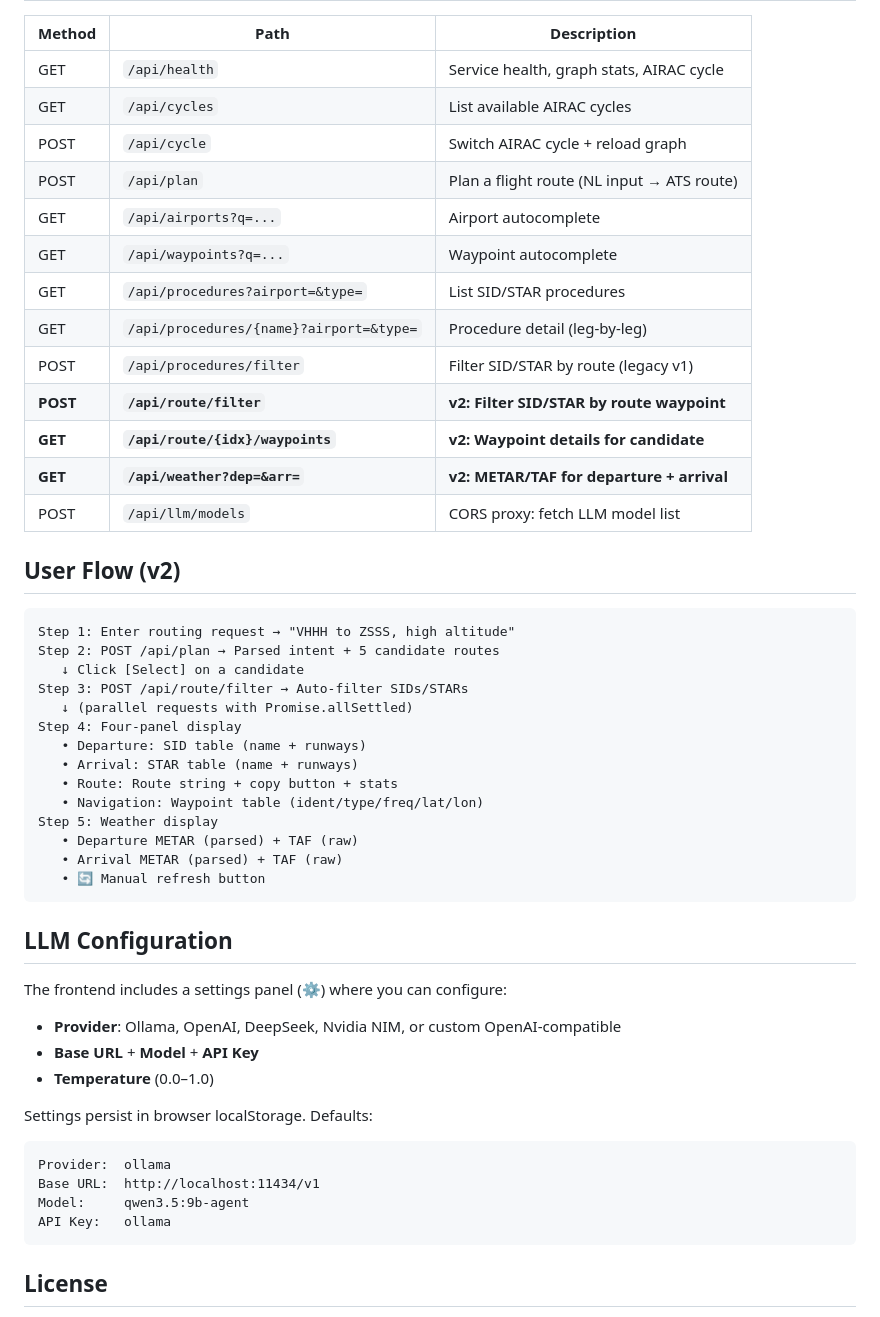
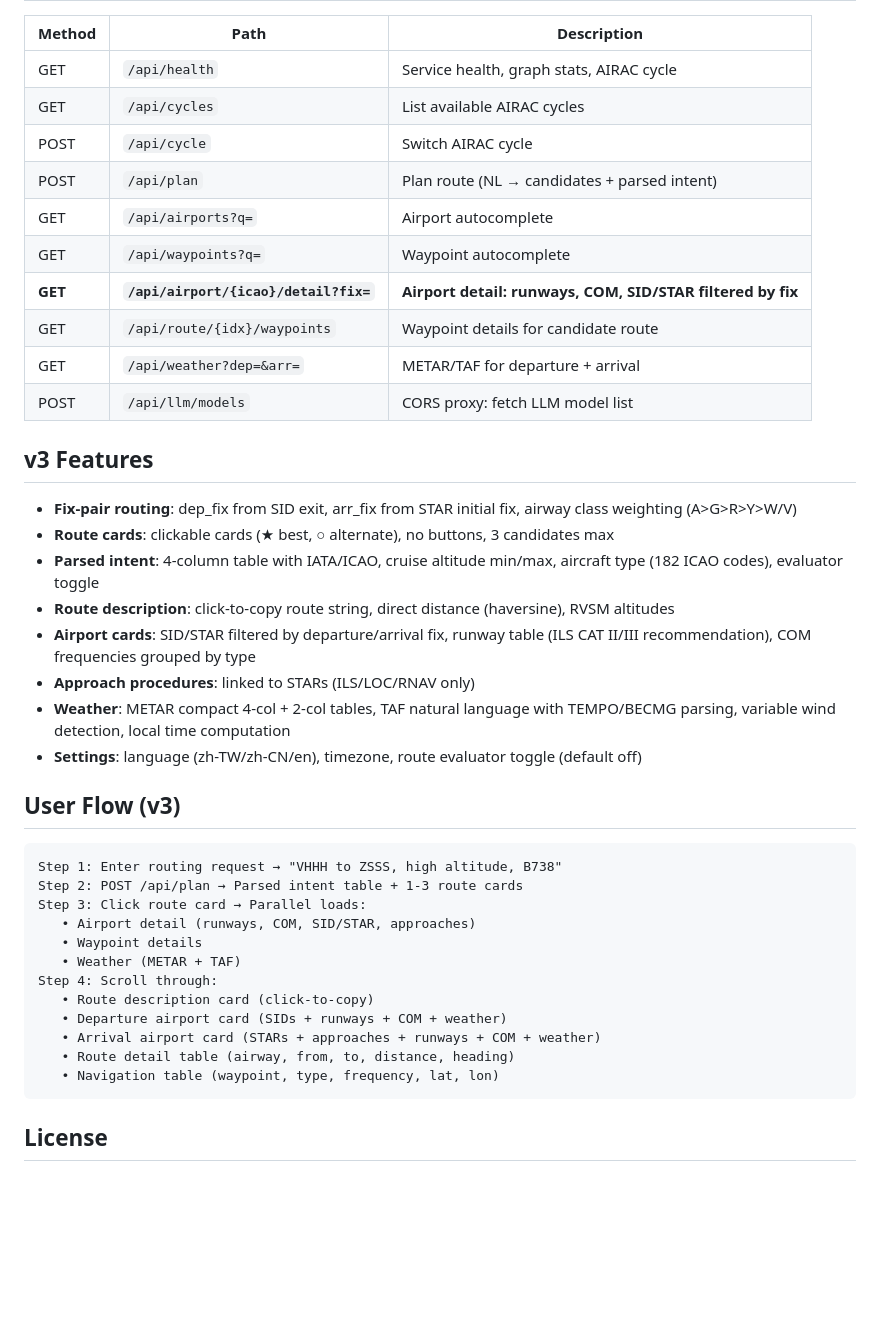
Before and after one commit to nicklam1994/AI-Flight-Planner, a Markdown page: README.md, the part around one of its changes. Drawn GitHub-style; blank space fills up the shorter version.

````diff
--- a/README.md
+++ b/README.md
@@ -89,52 +31,41 @@ data/cycles/               # AIRAC cycle databases
 |--------|------|-------------|
 | GET | `/api/health` | Service health, graph stats, AIRAC cycle |
 | GET | `/api/cycles` | List available AIRAC cycles |
-| POST | `/api/cycle` | Switch AIRAC cycle + reload graph |
-| POST | `/api/plan` | Plan a flight route (NL input → ATS route) |
-| GET | `/api/airports?q=...` | Airport autocomplete |
-| GET | `/api/waypoints?q=...` | Waypoint autocomplete |
-| GET | `/api/procedures?airport=&type=` | List SID/STAR procedures |
-| GET | `/api/procedures/{name}?airport=&type=` | Procedure detail (leg-by-leg) |
-| POST | `/api/procedures/filter` | Filter SID/STAR by route (legacy v1) |
-| **POST** | **`/api/route/filter`** | **v2: Filter SID/STAR by route waypoint** |
-| **GET** | **`/api/route/{idx}/waypoints`** | **v2: Waypoint details for candidate** |
-| **GET** | **`/api/weather?dep=&arr=`** | **v2: METAR/TAF for departure + arrival** |
+| POST | `/api/cycle` | Switch AIRAC cycle |
+| POST | `/api/plan` | Plan route (NL → candidates + parsed intent) |
+| GET | `/api/airports?q=` | Airport autocomplete |
+| GET | `/api/waypoints?q=` | Waypoint autocomplete |
+| **GET** | **`/api/airport/{icao}/detail?fix=`** | **Airport detail: runways, COM, SID/STAR filtered by fix** |
+| GET | `/api/route/{idx}/waypoints` | Waypoint details for candidate route |
+| GET | `/api/weather?dep=&arr=` | METAR/TAF for departure + arrival |
 | POST | `/api/llm/models` | CORS proxy: fetch LLM model list |
 
-## User Flow (v2)
+## v3 Features
+
+- **Fix-pair routing**: dep_fix from SID exit, arr_fix from STAR initial fix, airway class weighting (A>G>R>Y>W/V)
+- **Route cards**: clickable cards (★ best, ○ alternate), no buttons, 3 candidates max
+- **Parsed intent**: 4-column table with IATA/ICAO, cruise altitude min/max, aircraft type (182 ICAO codes), evaluator toggle
+- **Route description**: click-to-copy route string, direct distance (haversine), RVSM altitudes
+- **Airport cards**: SID/STAR filtered by departure/arrival fix, runway table (ILS CAT II/III recommendation), COM frequencies grouped by type
+- **Approach procedures**: linked to STARs (ILS/LOC/RNAV only)
+- **Weather**: METAR compact 4-col + 2-col tables, TAF natural language with TEMPO/BECMG parsing, variable wind detection, local time computation
+- **Settings**: language (zh-TW/zh-CN/en), timezone, route evaluator toggle (default off)
+
+## User Flow (v3)
 
 ```
-Step 1: Enter routing request → "VHHH to ZSSS, high altitude"
-Step 2: POST /api/plan → Parsed intent + 5 candidate routes
-   ↓ Click [Select] on a candidate
-Step 3: POST /api/route/filter → Auto-filter SIDs/STARs
-   ↓ (parallel requests with Promise.allSettled)
-Step 4: Four-panel display
-   • Departure: SID table (name + runways)
-   • Arrival: STAR table (name + runways)
-   • Route: Route string + copy button + stats
-   • Navigation: Waypoint table (ident/type/freq/lat/lon)
-Step 5: Weather display
-   • Departure METAR (parsed) + TAF (raw)
-   • Arrival METAR (parsed) + TAF (raw)
-   • 🔄 Manual refresh button
-```
-
-## LLM Configuration
-
-The frontend includes a settings panel (⚙️) where you can configure:
-
-- **Provider**: Ollama, OpenAI, DeepSeek, Nvidia NIM, or custom OpenAI-compatible
-- **Base URL** + **Model** + **API Key**
-- **Temperature** (0.0–1.0)
-
-Settings persist in browser localStorage. Defaults:
-
-```
-Provider:  ollama
-Base URL:  http://localhost:11434/v1
-Model:     qwen3.5:9b-agent
-API Key:   ollama
+Step 1: Enter routing request → "VHHH to ZSSS, high altitude, B738"
+Step 2: POST /api/plan → Parsed intent table + 1-3 route cards
+Step 3: Click route card → Parallel loads:
+   • Airport detail (runways, COM, SID/STAR, approaches)
+   • Waypoint details
+   • Weather (METAR + TAF)
+Step 4: Scroll through:
+   • Route description card (click-to-copy)
+   • Departure airport card (SIDs + runways + COM + weather)
+   • Arrival airport card (STARs + approaches + runways + COM + weather)
+   • Route detail table (airway, from, to, distance, heading)
+   • Navigation table (waypoint, type, frequency, lat, lon)
 ```
 
 ## License
````
Also changed, not shown: other parts of README.md (+13 -71 lines).
